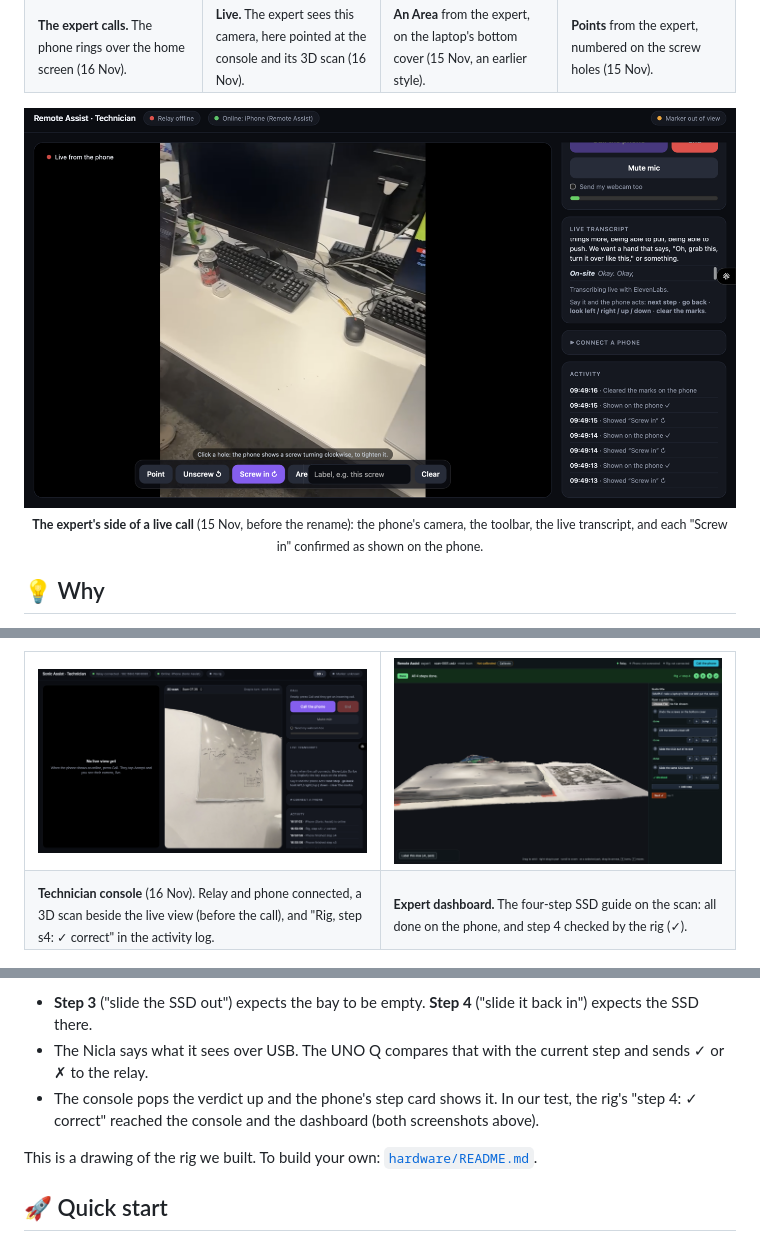
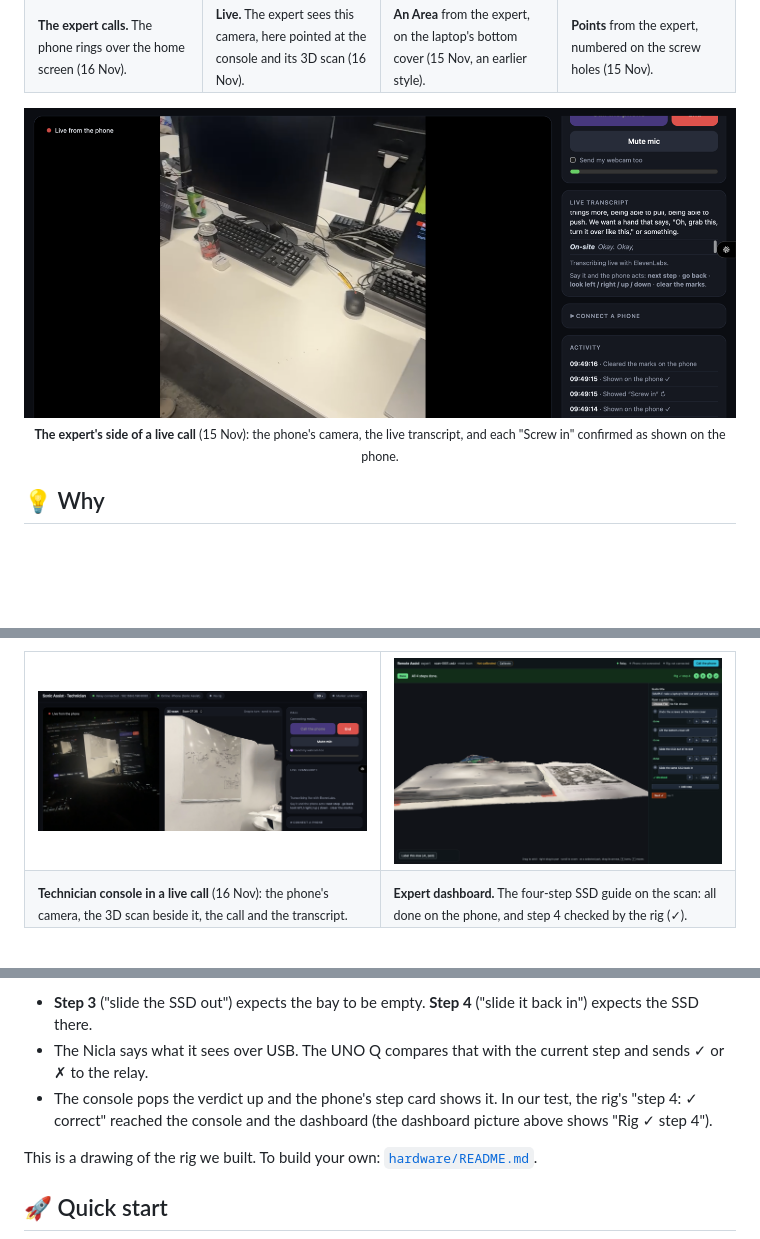
Before and after one commit to meep-boop/durhack-2026-team-sonic, a Markdown page: README.md, 3 parts joined by grey strips. Drawn GitHub-style; pictures changed too: docs/media/console-call.png (added), docs/media/console-live.png, docs/media/console-rig.png (deleted); blank space fills up the shorter version.

Commit message:
Crop the console pictures and add the 16 Nov live call

```diff
--- a/README.md
+++ b/README.md
@@ -52,8 +52,8 @@ Real screenshots from our own tests on 15 and 16 November.
 
 <p align="center">
   <img src="docs/media/console-live.png" alt="The technician console in a live call: the phone's camera, the toolbar with Point, Unscrew, Screw in, Area and Clear, the live transcript, and an activity log of marks shown on the phone" width="900"><br>
-  <sub><b>The expert's side of a live call</b> (15 Nov, before the rename): the phone's camera, the toolbar, the live
-  transcript, and each "Screw in" confirmed as shown on the phone.</sub>
+  <sub><b>The expert's side of a live call</b> (15 Nov): the phone's camera, the live transcript, and each "Screw in"
+  confirmed as shown on the phone.</sub>
 </p>
 
 ## 💡 Why
@@ -78,11 +78,11 @@ expert's hands in the room: their marks land on the real part, through the phone
 
 <table>
   <tr>
-    <td width="50%"><img src="docs/media/console-rig.png" alt="The technician console: relay and phone connected, a 3D scan beside the live view, and the rig's tick for step 4 in the activity log"></td>
+    <td width="50%"><img src="docs/media/console-call.png" alt="The technician console in a live call: the phone's camera on the left, the 3D scan beside it, the call controls and the live transcript on the right"></td>
     <td width="50%"><img src="docs/media/dashboard.png" alt="The expert dashboard: the 3D scan of the laptop, and a four-step SSD guide with every step done and step 4 checked by the rig"></td>
   </tr>
   <tr>
-    <td><sub><b>Technician console</b> (16 Nov). Relay and phone connected, a 3D scan beside the live view (before the call), and "Rig, step s4: ✓ correct" in the activity log.</sub></td>
+    <td><sub><b>Technician console in a live call</b> (16 Nov): the phone's camera, the 3D scan beside it, the call and the transcript.</sub></td>
     <td><sub><b>Expert dashboard.</b> The four-step SSD guide on the scan: all done on the phone, and step 4 checked by the rig (✓).</sub></td>
   </tr>
 </table>
@@ -130,7 +130,7 @@ to spot.
 - **Step 3** ("slide the SSD out") expects the bay to be empty. **Step 4** ("slide it back in") expects the SSD there.
 - The Nicla says what it sees over USB. The UNO Q compares that with the current step and sends ✓ or ✗ to the relay.
 - The console pops the verdict up and the phone's step card shows it. In our test, the rig's "step 4: ✓ correct"
-  reached the console and the dashboard (both screenshots above).
+  reached the console and the dashboard (the dashboard picture above shows "Rig ✓ step 4").
 
 This is a drawing of the rig we built. To build your own: [`hardware/README.md`](hardware/README.md).
 
```
